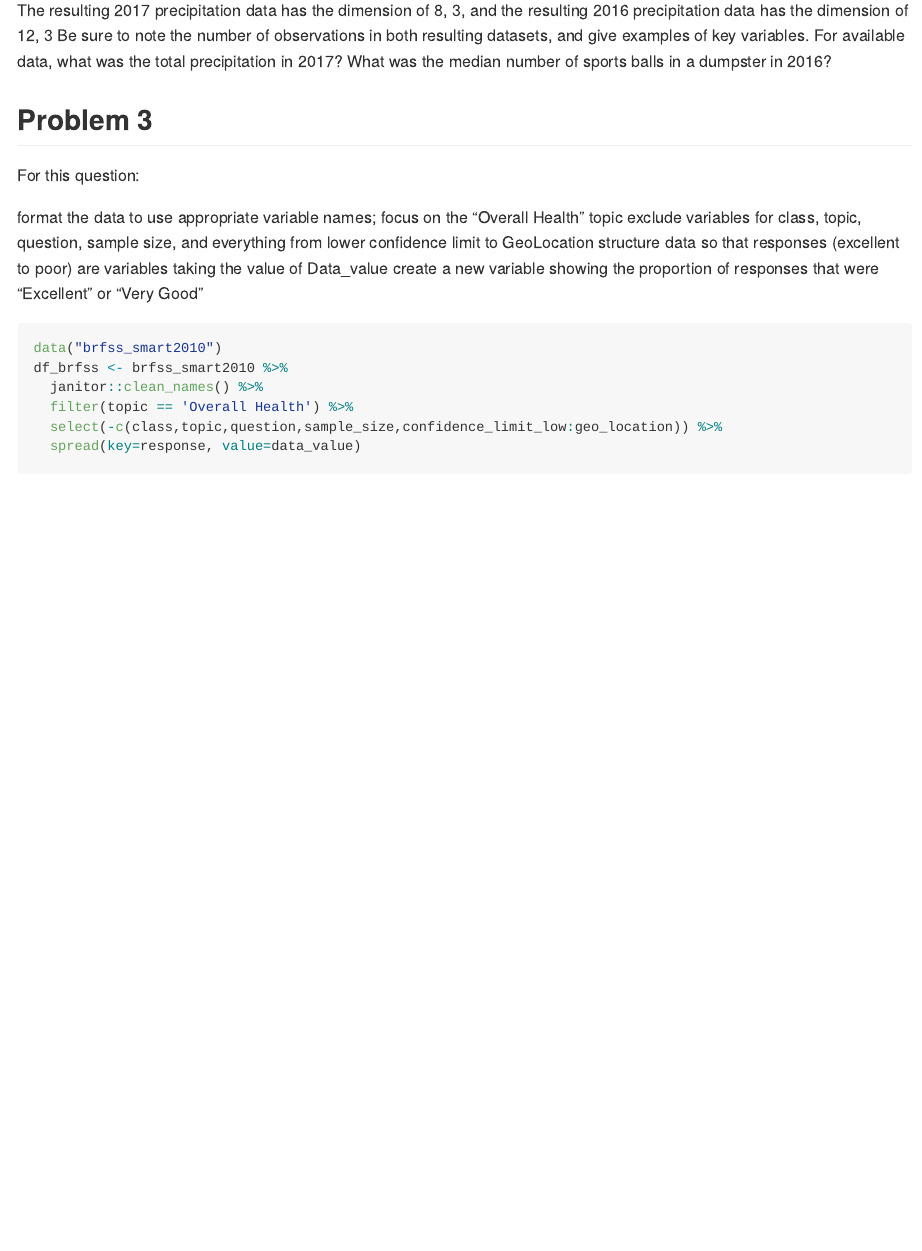
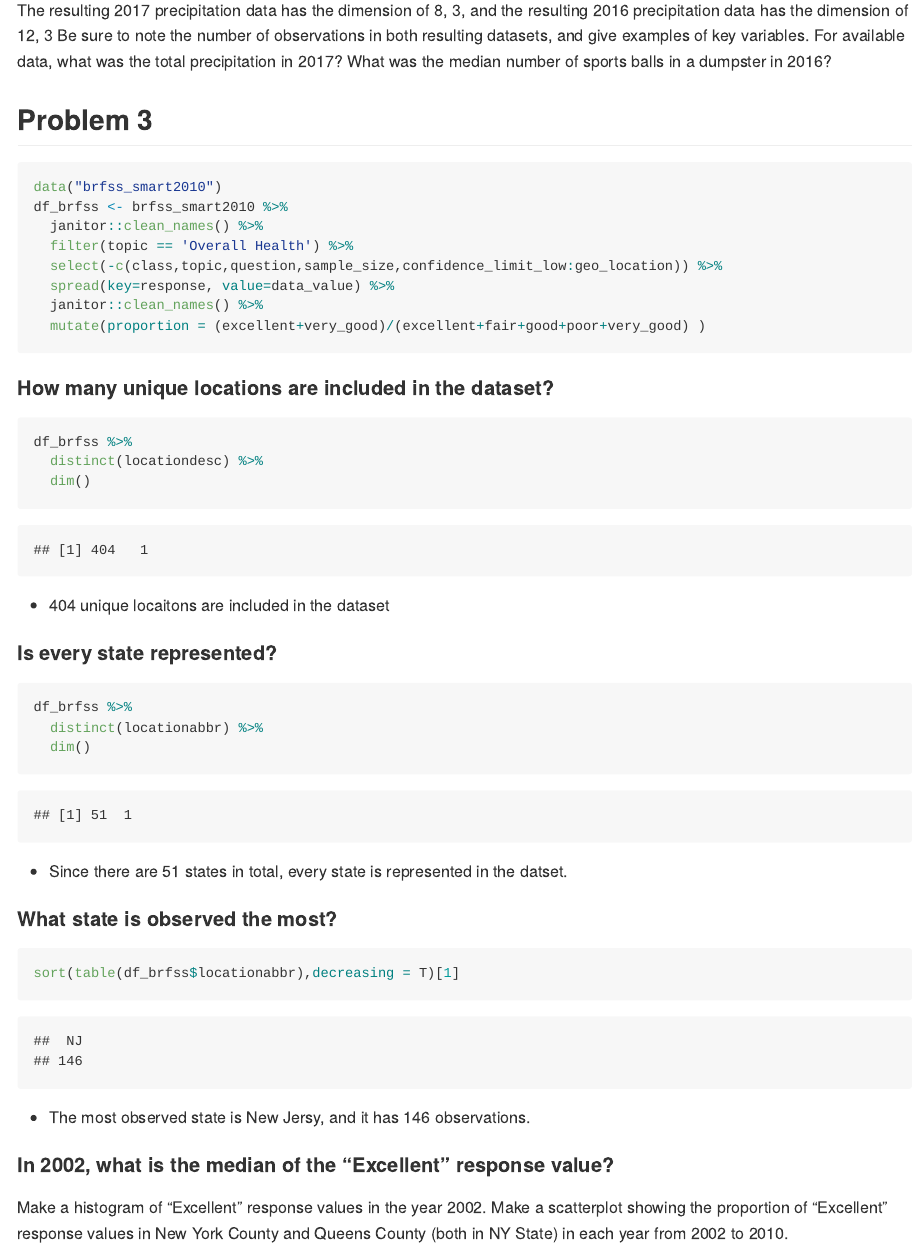
Before and after one commit to danazenggg/p8105_hw2_dz2399, an R Markdown document (p8105_hw2_dz2399.Rmd): the page in a window 1100 px wide, from 3680 px down. The pictures show the output file p8105_hw2_dz2399.md that the author committed with the source, drawn offline in the style of GitHub.

Commit message:
Q3 finished

````diff
--- a/p8105_hw2_dz2399.Rmd
+++ b/p8105_hw2_dz2399.Rmd
@@ -102,19 +102,33 @@ The resulting 2017 precipitation data has the dimension of `r dim(precip_2017)`,
 Be sure to note the number of observations in both resulting datasets, and give examples of key variables. For available data, what was the total precipitation in 2017? What was the median number of sports balls in a dumpster in 2016?
 
 ## Problem 3
-For this question:
-
-format the data to use appropriate variable names;
-focus on the “Overall Health” topic
-exclude variables for class, topic, question, sample size, and everything from lower confidence limit to GeoLocation
-structure data so that responses (excellent to poor) are variables taking the value of Data_value
-create a new variable showing the proportion of responses that were “Excellent” or “Very Good”
 ```{r}
 data("brfss_smart2010")
 df_brfss <- brfss_smart2010 %>%
   janitor::clean_names() %>%
   filter(topic == 'Overall Health') %>%
   select(-c(class,topic,question,sample_size,confidence_limit_low:geo_location)) %>%
-  spread(key=response, value=data_value)
+  spread(key=response, value=data_value) %>%
+  janitor::clean_names() %>%
+  mutate(proportion = (excellent+very_good)/(excellent+fair+good+poor+very_good) )
+```
+
+####How many unique locations are included in the dataset? Is every state represented?  What state is observed the most?
+```{r}
+df_brfss %>%
+  distinct(locationdesc) %>%
+  dim()
+
+df_brfss %>%
+  distinct(locationabbr) %>%
+  dim()
+
+sort(table(df_brfss$locationabbr),decreasing = T)[1]
+```
+* 404 unique locaitons are included in the dataset
+* Since there are 51 states in total, every state is represented in the datset.
+* The most observed state is New Jersy, and it has 146 observations.
 
 
+#### In 2002, what is the median of the “Excellent” response value?
+```{r}
@@ -121 +138,5 @@ df_brfss <- brfss_smart2010 %>%
 ```
+* In 2002, the median of the excellent response is 23.6.
+
+#### Make a histogram of “Excellent” response values in the year 2002.
+```{r}
@@ -121,0 +148,2 @@ df_brfss <- brfss_smart2010 %>%
+#### Make a scatterplot showing the proportion of “Excellent” response values in New York County and Queens County (both in NY State) in each year from 2002 to 2010.
+```{r}
````
Also changed, not shown: p8105_hw2_dz2399.md, p8105_hw2_dz2399.Rmd (19 more changed lines).
